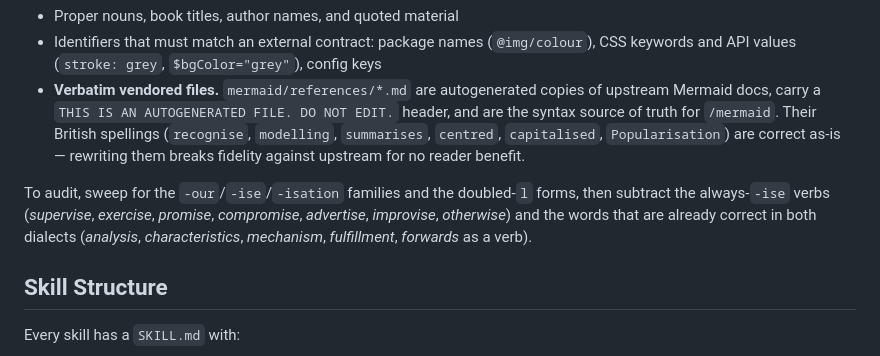
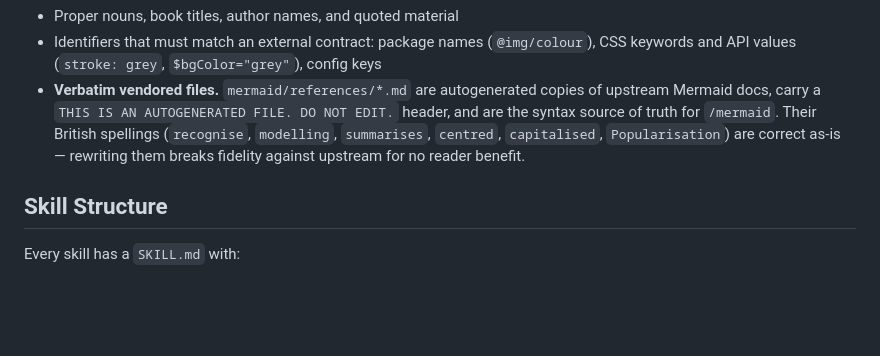
Before and after one commit to chrislacey89/skills, a Markdown page: CLAUDE.md, the part around the change. GitHub-like rendering; blank space fills up the shorter version.

Commit message:
Delete the spelling audit algorithm, keep the spelling rule (#231)
The paragraph specified a sweep procedure for a runner nobody built, in
a file loaded on every turn of every session. The rule itself, the word
list, and the three exception classes all stay.

Verified during the #231 audit: the repo is 100% compliant with the
American-spelling rule today, with zero automation, and has been for the
rule's entire life. Ford's Rule of Three says a currently-green rule with
no failures does not earn a script -- so this is form (ii) of the cut:
remove the prose, write no scripts/test-american-spelling.sh.

Chesterton's-fence note, recorded because the Mediator flagged this as
the lowest-confidence of the three cuts: after this commit there is
neither a script nor a documented sweep. The evidence accepted in its
place is the rule's four-month perfect record. A British spelling
reaching prod is the trigger to revisit.

```diff
--- a/CLAUDE.md
+++ b/CLAUDE.md
@@ -115,8 +115,6 @@ Exceptions — leave the original spelling:
 - Identifiers that must match an external contract: package names (`@img/colour`), CSS keywords and API values (`stroke: grey`, `$bgColor="grey"`), config keys
 - **Verbatim vendored files.** `mermaid/references/*.md` are autogenerated copies of upstream Mermaid docs, carry a `THIS IS AN AUTOGENERATED FILE. DO NOT EDIT.` header, and are the syntax source of truth for `/mermaid`. Their British spellings (`recognise`, `modelling`, `summarises`, `centred`, `capitalised`, `Popularisation`) are correct as-is — rewriting them breaks fidelity against upstream for no reader benefit.
 
-To audit, sweep for the `-our`/`-ise`/`-isation` families and the doubled-`l` forms, then subtract the always-`-ise` verbs (*supervise*, *exercise*, *promise*, *compromise*, *advertise*, *improvise*, *otherwise*) and the words that are already correct in both dialects (*analysis*, *characteristics*, *mechanism*, *fulfillment*, *forwards* as a verb).
-
 ## Skill Structure
 
 Every skill has a `SKILL.md` with:
```
